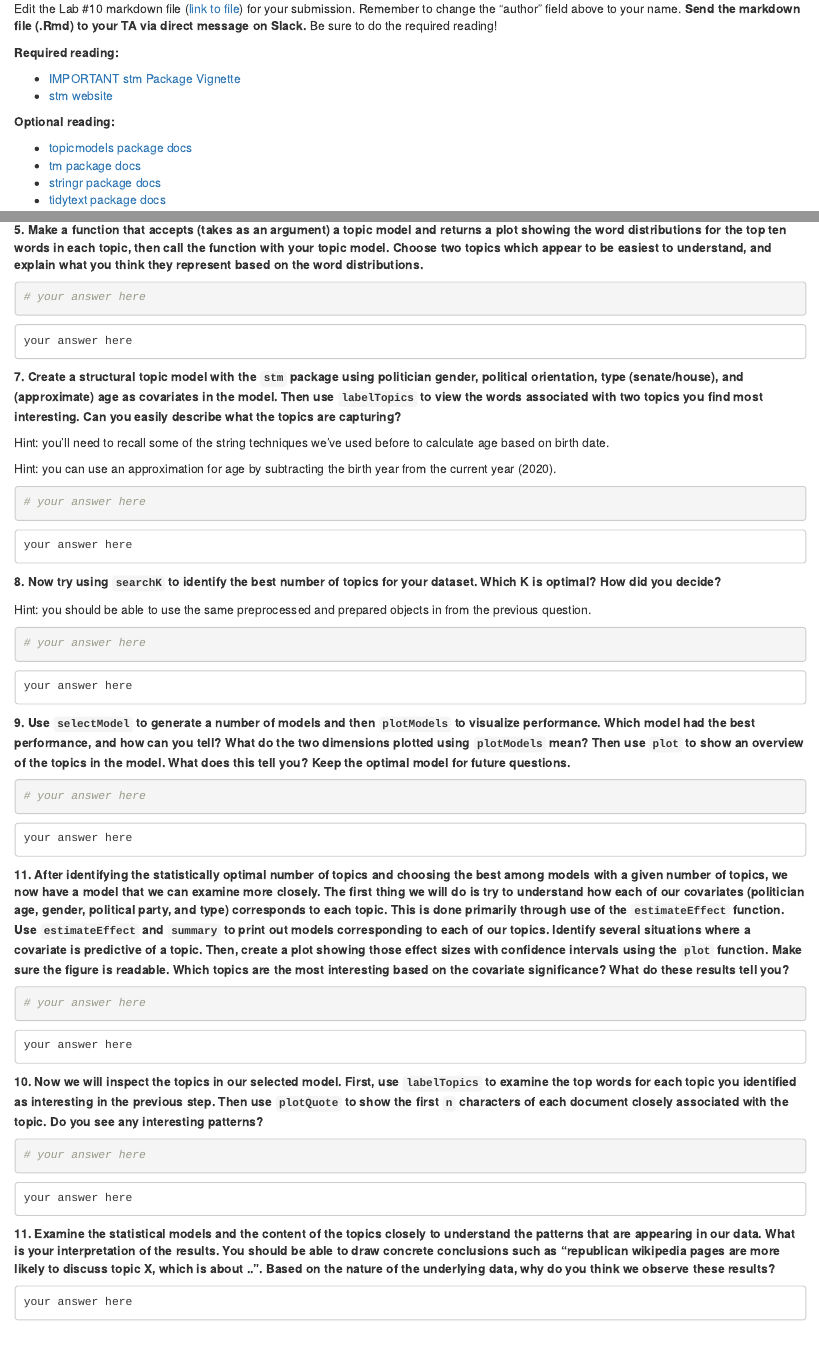
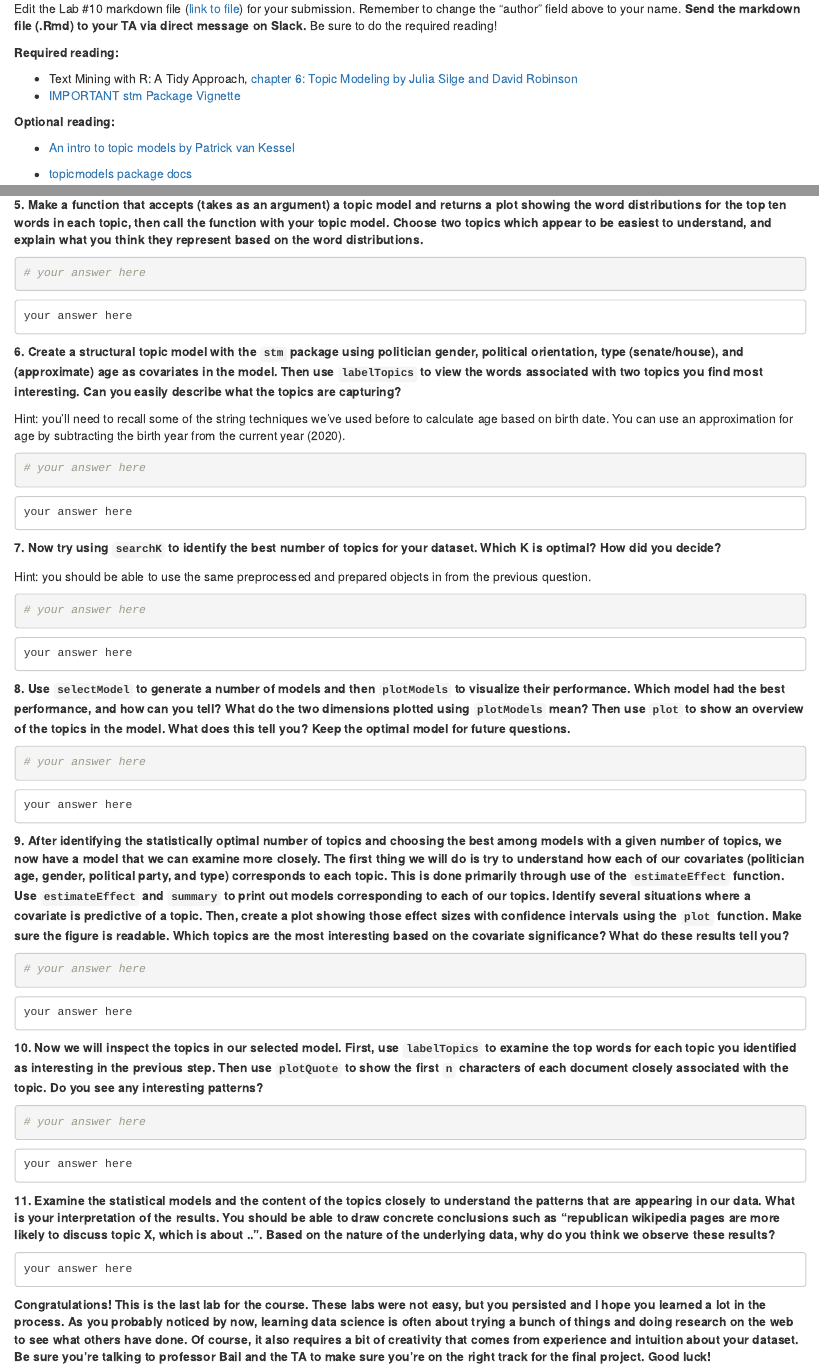
Before and after one commit to dssoc/dssoc.github.io, an R Markdown document (assignments/Lab_10.Rmd): the page in a window 1100 px wide, from 220 px down, and a second part further down, joined at a grey line. Rendered offline with R 4.5, knitr and Pandoc, with nearby package versions; some code elsewhere in the file could not run offline.

Commit message:
updating some of the questions

````diff
--- a/assignments/Lab_10.Rmd
+++ b/assignments/Lab_10.Rmd
@@ -12,11 +12,14 @@ Edit the Lab #10 markdown file ([link to file](/assignments/Lab_10.Rmd)) for you
 
 **Required reading:**
 
+* Text Mining with R: A Tidy Approach, [chapter 6: Topic Modeling by Julia Silge and David Robinson](https://www.tidytextmining.com/topicmodeling.html)
 * [IMPORTANT stm Package Vignette](https://cran.r-project.org/web/packages/stm/vignettes/stmVignette.pdf)
-* [stm website](https://www.structuraltopicmodel.com/)
+
 
 
 **Optional reading:**
+
+* [An intro to topic models by Patrick van Kessel](https://medium.com/pew-research-center-decoded/an-intro-to-topic-models-for-text-analysis-de5aa3e72bdb)
 
 * [topicmodels package docs](https://cran.r-project.org/web/packages/topicmodels/topicmodels.pdf)
 * [tm package docs](https://cran.r-project.org/web/packages/tm/tm.pdf)
@@ -88,11 +91,9 @@ Hint: your merged dataframe should have as many rows as the original `congress_w
 your answer here
 ```
 
-**7. Create a structural topic model with the `stm` package using politician gender, political orientation, type (senate/house), and (approximate) age as covariates in the model. Then use `labelTopics` to view the words associated with two topics you find most interesting. Can you easily describe what the topics are capturing?**
+**6. Create a structural topic model with the `stm` package using politician gender, political orientation, type (senate/house), and (approximate) age as covariates in the model. Then use `labelTopics` to view the words associated with two topics you find most interesting. Can you easily describe what the topics are capturing?**
 
-Hint: you'll need to recall some of the string techniques we've used before to calculate age based on birth date.
-
-Hint: you can use an approximation for age by subtracting the birth year from the current year (2020).
+Hint: you'll need to recall some of the string techniques we've used before to calculate age based on birth date. You can use an approximation for age by subtracting the birth year from the current year (2020).
 ```{r}
 # your answer here
 ```
@@ -100,7 +101,7 @@ Hint: you can use an approximation for age by subtracting the birth year from th
 your answer here
 ```
 
-**8. Now try using `searchK` to identify the best number of topics for your dataset. Which K is optimal? How did you decide?**
+**7. Now try using `searchK` to identify the best number of topics for your dataset. Which K is optimal? How did you decide?**
 
 Hint: you should be able to use the same preprocessed and prepared objects in from the previous question.
 ```{r}
@@ -110,7 +111,7 @@ Hint: you should be able to use the same preprocessed and prepared objects in fr
 your answer here
 ```
 
-**9. Use `selectModel` to generate a number of models and then `plotModels` to visualize performance. Which model had the best performance, and how can you tell? What do the two dimensions plotted using `plotModels` mean? Then use `plot` to show an overview of the topics in the model. What does this tell you? Keep the optimal model for future questions.**
+**8. Use `selectModel` to generate a number of models and then `plotModels` to visualize their performance. Which model had the best performance, and how can you tell? What do the two dimensions plotted using `plotModels` mean? Then use `plot` to show an overview of the topics in the model. What does this tell you? Keep the optimal model for future questions.**
 
 ```{r}
 # your answer here
@@ -121,7 +122,7 @@ your answer here
 
 
 
-**11. After identifying the statistically optimal number of topics and choosing the best among models with a given number of topics, we now have a model that we can examine more closely. The first thing we will do is try to understand how each of our covariates (politician age, gender, political party, and type) corresponds to each topic. This is done primarily through use of the `estimateEffect` function. Use `estimateEffect` and `summary` to print out models corresponding to each of our topics. Identify several situations where a covariate is predictive of a topic. Then, create a plot showing those effect sizes with confidence intervals using the `plot` function. Make sure the figure is readable. Which topics are the most interesting based on the covariate significance? What do these results tell you?**
+**9. After identifying the statistically optimal number of topics and choosing the best among models with a given number of topics, we now have a model that we can examine more closely. The first thing we will do is try to understand how each of our covariates (politician age, gender, political party, and type) corresponds to each topic. This is done primarily through use of the `estimateEffect` function. Use `estimateEffect` and `summary` to print out models corresponding to each of our topics. Identify several situations where a covariate is predictive of a topic. Then, create a plot showing those effect sizes with confidence intervals using the `plot` function. Make sure the figure is readable. Which topics are the most interesting based on the covariate significance? What do these results tell you?**
 ```{r}
 # your answer here
 ```
@@ -144,3 +145,5 @@ your answer here
 ```
 your answer here
 ```
+
+**Congratulations! This is the last lab for the course. These labs were not easy, but you persisted and I hope you learned a lot in the process. As you probably noticed by now, learning data science is often about trying a bunch of things and doing research on the web to see what others have done. Of course, it also requires a bit of creativity that comes from experience and intuition about your dataset. Be sure you're talking to professor Bail and the TA to make sure you're on the right track for the final project. Good luck!**
````
Also changed, not shown: assignments/Lab_10.Rmd (4 more changed lines).
